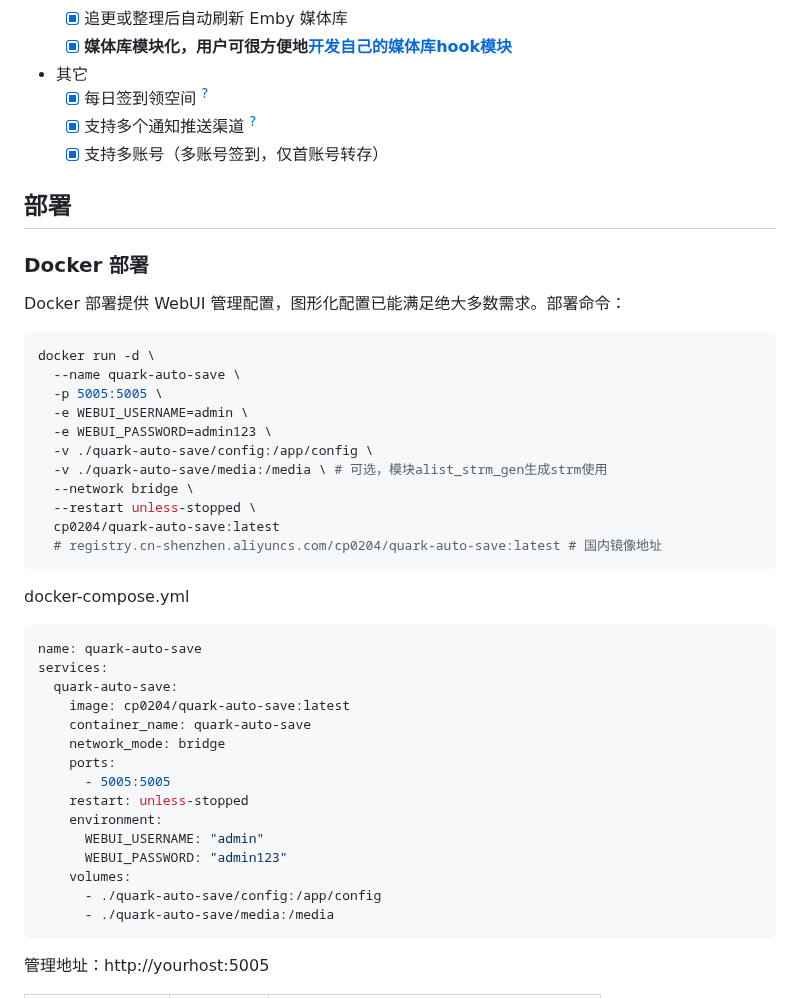
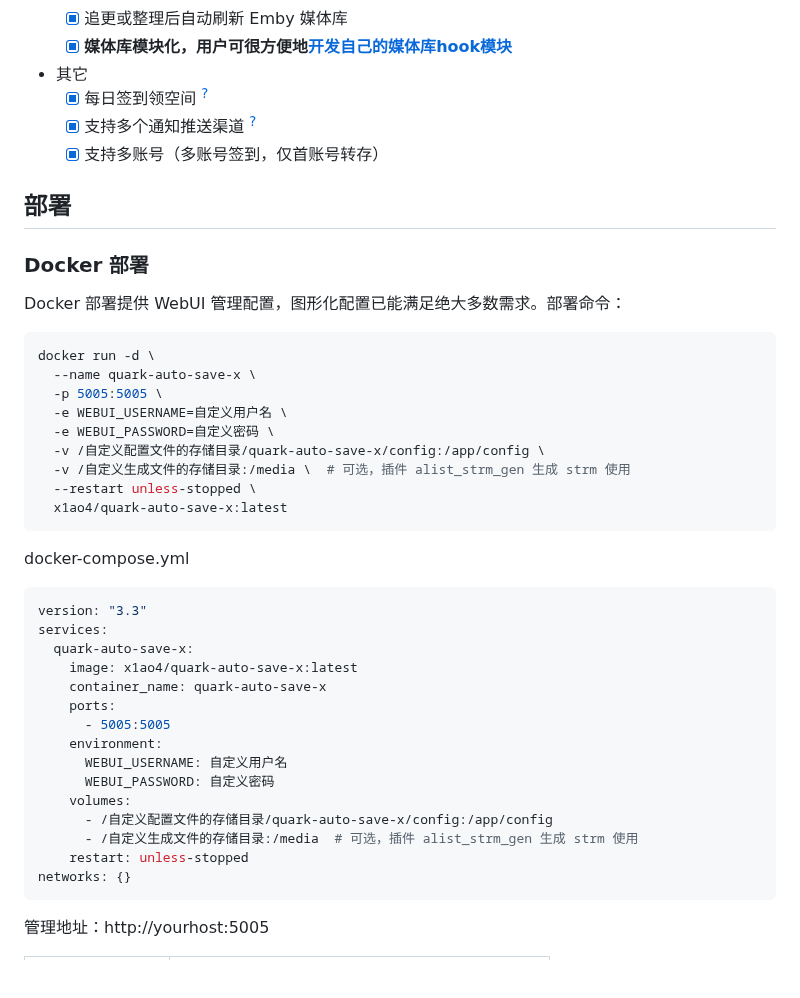
Before and after one commit to Cp0204/quark-auto-save, a Markdown page: README.md, the part around one of its changes. Drawn GitHub-style; blank space fills up the shorter version.

````diff
--- a/README.md
+++ b/README.md
@@ -41,43 +48,40 @@
   - [x] 支持多账号（多账号签到，仅首账号转存）
 
 ## 部署
-
 ### Docker 部署
 
 Docker 部署提供 WebUI 管理配置，图形化配置已能满足绝大多数需求。部署命令：
 
 ```shell
 docker run -d \
-  --name quark-auto-save \
+  --name quark-auto-save-x \
   -p 5005:5005 \
-  -e WEBUI_USERNAME=admin \
-  -e WEBUI_PASSWORD=admin123 \
-  -v ./quark-auto-save/config:/app/config \
-  -v ./quark-auto-save/media:/media \ # 可选，模块alist_strm_gen生成strm使用
-  --network bridge \
+  -e WEBUI_USERNAME=自定义用户名 \
+  -e WEBUI_PASSWORD=自定义密码 \
+  -v /自定义配置文件的存储目录/quark-auto-save-x/config:/app/config \
+  -v /自定义生成文件的存储目录:/media \  # 可选，插件 alist_strm_gen 生成 strm 使用
   --restart unless-stopped \
-  cp0204/quark-auto-save:latest
-  # registry.cn-shenzhen.aliyuncs.com/cp0204/quark-auto-save:latest # 国内镜像地址
+  x1ao4/quark-auto-save-x:latest
 ```
 
 docker-compose.yml
 
 ```yaml
-name: quark-auto-save
+version: "3.3"
 services:
-  quark-auto-save:
-    image: cp0204/quark-auto-save:latest
-    container_name: quark-auto-save
-    network_mode: bridge
+  quark-auto-save-x:
+    image: x1ao4/quark-auto-save-x:latest
+    container_name: quark-auto-save-x
     ports:
       - 5005:5005
+    environment:
+      WEBUI_USERNAME: 自定义用户名
+      WEBUI_PASSWORD: 自定义密码
+    volumes:
+      - /自定义配置文件的存储目录/quark-auto-save-x/config:/app/config
+      - /自定义生成文件的存储目录:/media  # 可选，插件 alist_strm_gen 生成 strm 使用
     restart: unless-stopped
-    environment:
-      WEBUI_USERNAME: "admin"
-      WEBUI_PASSWORD: "admin123"
-    volumes:
-      - ./quark-auto-save/config:/app/config
-      - ./quark-auto-save/media:/media
+networks: {}
 ```
 
 管理地址：http://yourhost:5005
````
Also changed, not shown: other parts of README.md (+33 -43 lines).
